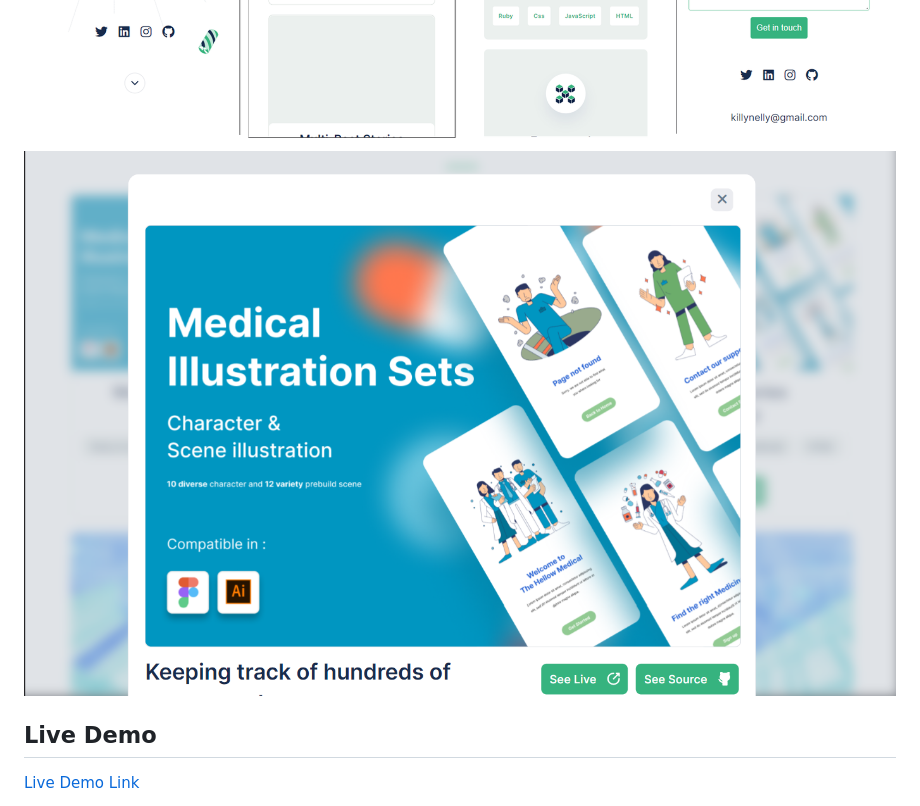
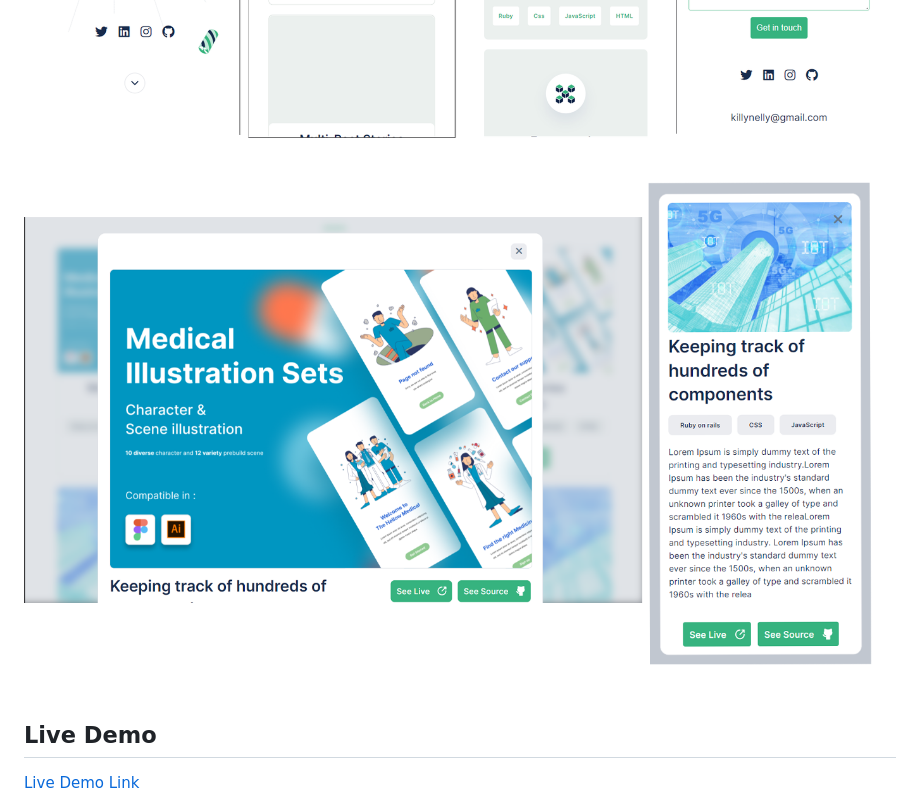
Before and after one commit to killy10o10/Portfolio-Mobile, a Markdown page: README.MD, the part around the change. GitHub-like rendering; pictures changed too: modal-info.png (added), project-info.png (deleted).

Commit message:
Add screenshot of modal

```diff
--- a/README.MD
+++ b/README.MD
@@ -4,7 +4,7 @@
 
 ![Screenshot](final-desktop-screenshot.png)
 ![Screenshot](final-screenshot.png)
-![Screenshot](project-info.png)
+![Screenshot](modal-info.png)
 
 ## Live Demo
 
```
